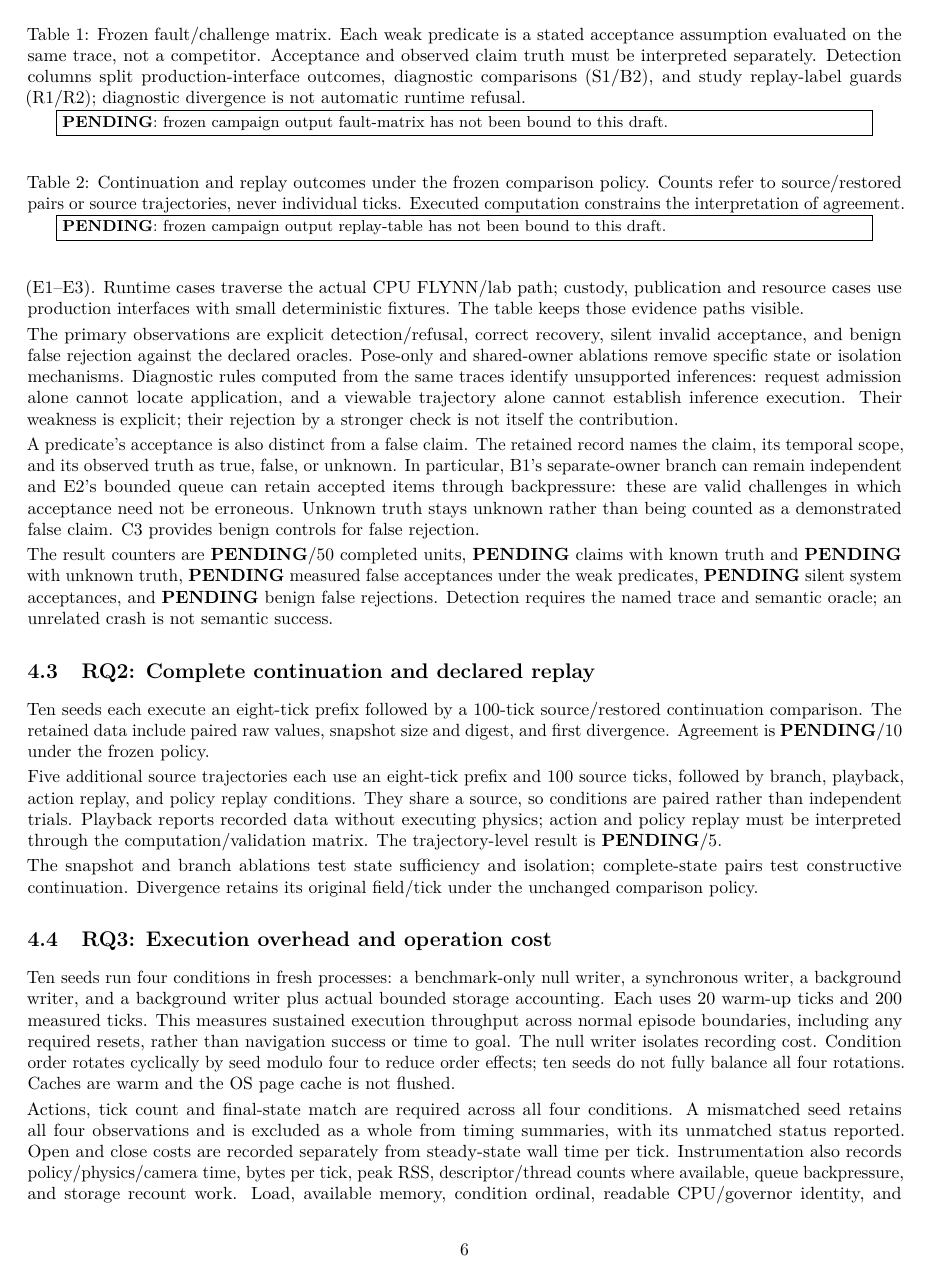
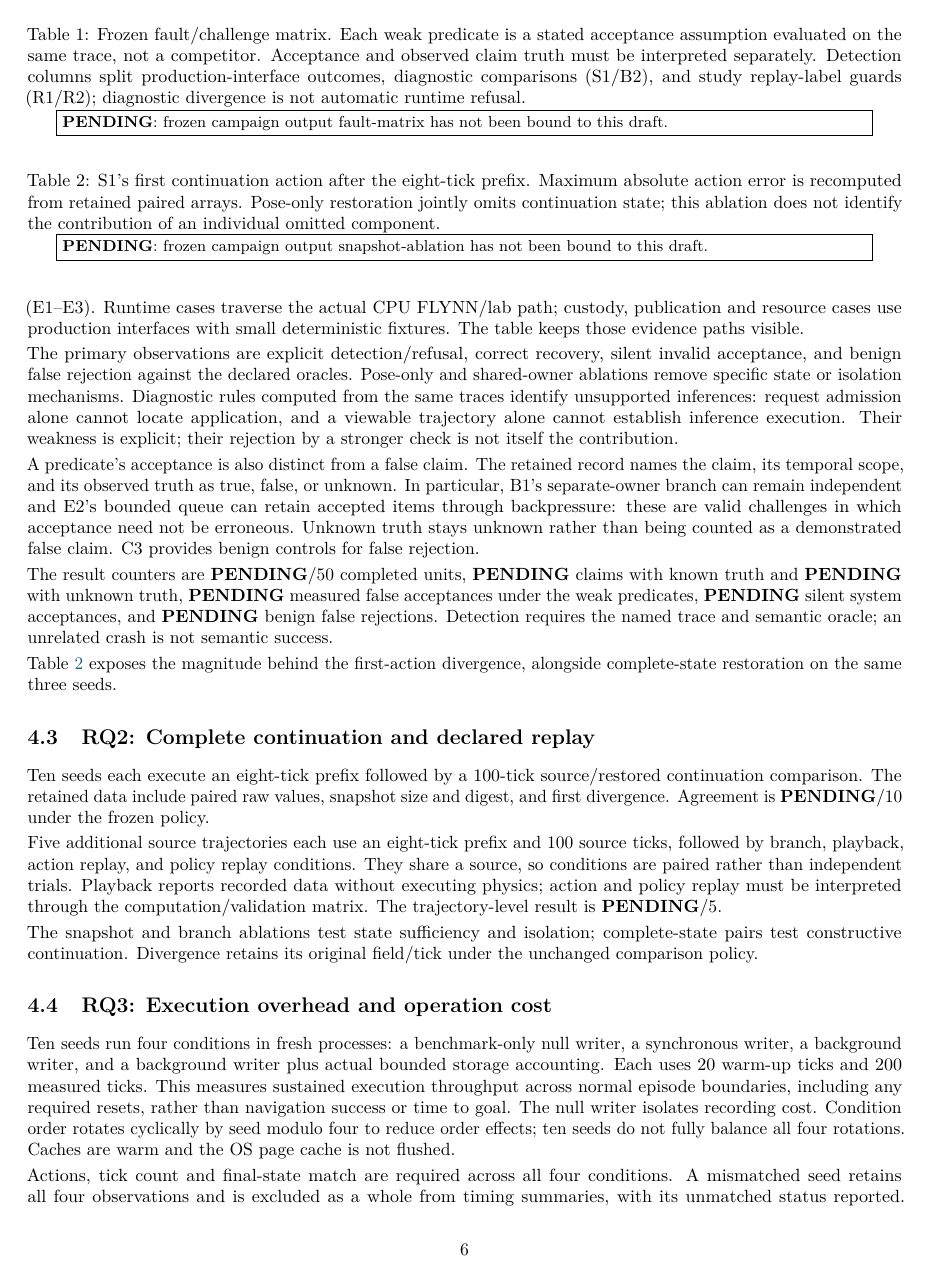
Before and after one commit to Aadrika08/palimpsest, a LaTeX paper (paper/main.tex): page 6 of 9. Compiled offline with pdfLaTeX.

Commit message:
paper: bind measured snapshot ablation to verified paired arrays

```diff
--- a/paper/main.tex
+++ b/paper/main.tex
@@ -396,6 +396,17 @@ measured false acceptances under the weak predicates,
 \FaultBenignFalseRejects{} benign false rejections. Detection requires the
 named trace and semantic oracle; an unrelated crash is not semantic success.
 
+\begin{table}[t]
+\centering\small
+\caption{S1's first continuation action after the eight-tick prefix. Maximum
+absolute action error is recomputed from retained paired arrays. Pose-only
+restoration jointly omits continuation state; this ablation does not identify
+the contribution of an individual omitted component.}
+\label{tab:snapshot-ablation}\studyinput{snapshot-ablation}
+\end{table}
+Table~\ref{tab:snapshot-ablation} exposes the magnitude behind the first-action
+divergence, alongside complete-state restoration on the same three seeds.
+
 \subsection{RQ2: Complete continuation and declared replay}
 Ten seeds each execute an eight-tick prefix followed by a 100-tick
 source/restored continuation comparison. The retained data include paired raw
```
Also changed, not shown: paper/Makefile, paper/README.md, 1 other file.
